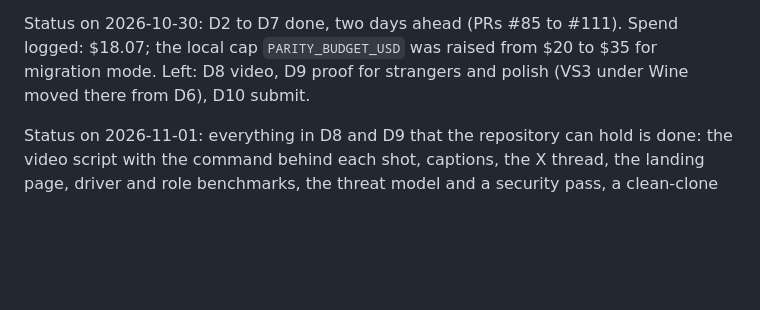
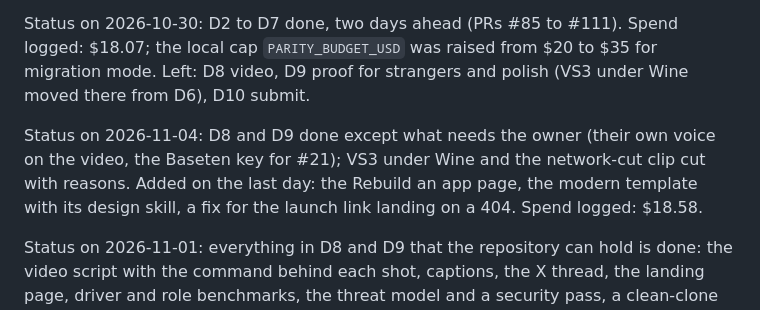
Before and after one commit to GlamgarOnDiscord/parity-agent, a Markdown page: docs/sprints.md, the part around the change. GitHub-like rendering; blank space fills up the shorter version.

Commit message:
Docs: final status and the Rebuild an app page in the submission text

```diff
--- a/docs/sprints.md
+++ b/docs/sprints.md
@@ -11,6 +11,8 @@ Never cut: field matching, deterministic replay, volatile-field masking, the one
 The first plan held one sprint per day and S1 to S8 landed on the first day (PRs #31 to #55). Plan v2 at least doubles the work per day. Each day names its exit check and its model spend; the credit line is the $150 of Meta credits. The video moves to the end, once the product it shows is final.
 
 Status on 2026-10-30: D2 to D7 done, two days ahead (PRs #85 to #111). Spend logged: $18.07; the local cap `PARITY_BUDGET_USD` was raised from $20 to $35 for migration mode. Left: D8 video, D9 proof for strangers and polish (VS3 under Wine moved there from D6), D10 submit.
+
+Status on 2026-11-04: D8 and D9 done except what needs the owner (their own voice on the video, the Baseten key for #21); VS3 under Wine and the network-cut clip cut with reasons. Added on the last day: the Rebuild an app page, the modern template with its design skill, a fix for the launch link landing on a 404. Spend logged: $18.58.
 
 Status on 2026-11-01: everything in D8 and D9 that the repository can hold is done: the video script with the command behind each shot, captions, the X thread, the landing page, driver and role benchmarks, the threat model and a security pass, a clean-clone run in a Linux container, and the submission fields. Left for the founder, because they need a person or a machine this repository does not have: filming, voice and export of the video, the clean-clone run on Windows, VS3 under Wine (the binary is not redistributed), Lightpanda measured where its binary may run, and D10 itself.
 
```
Also changed, not shown: docs/submission.md (+1 -1 lines).
